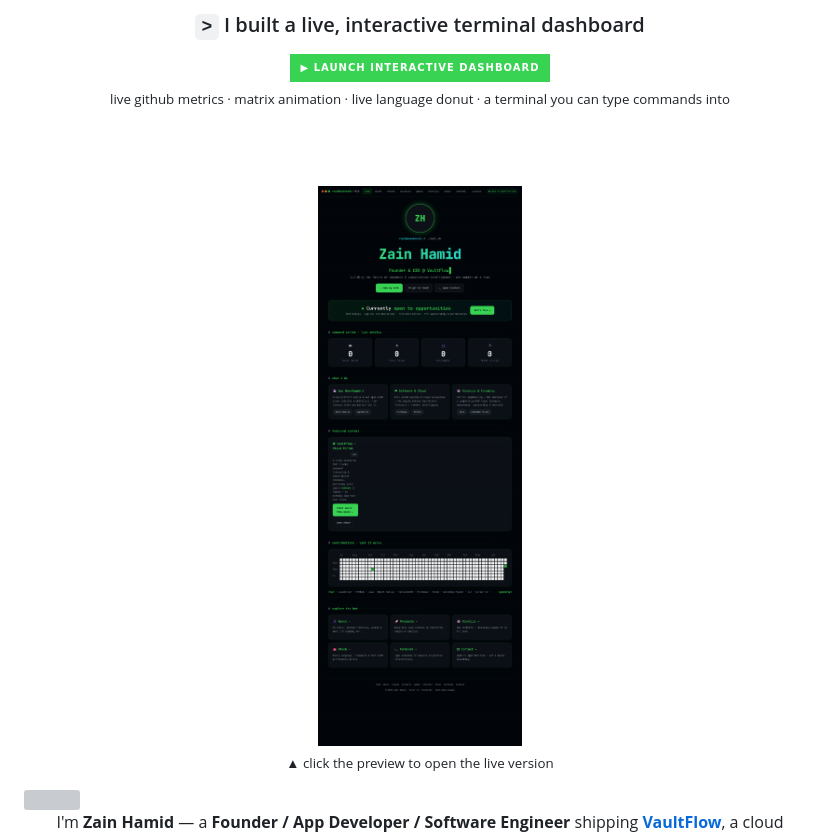
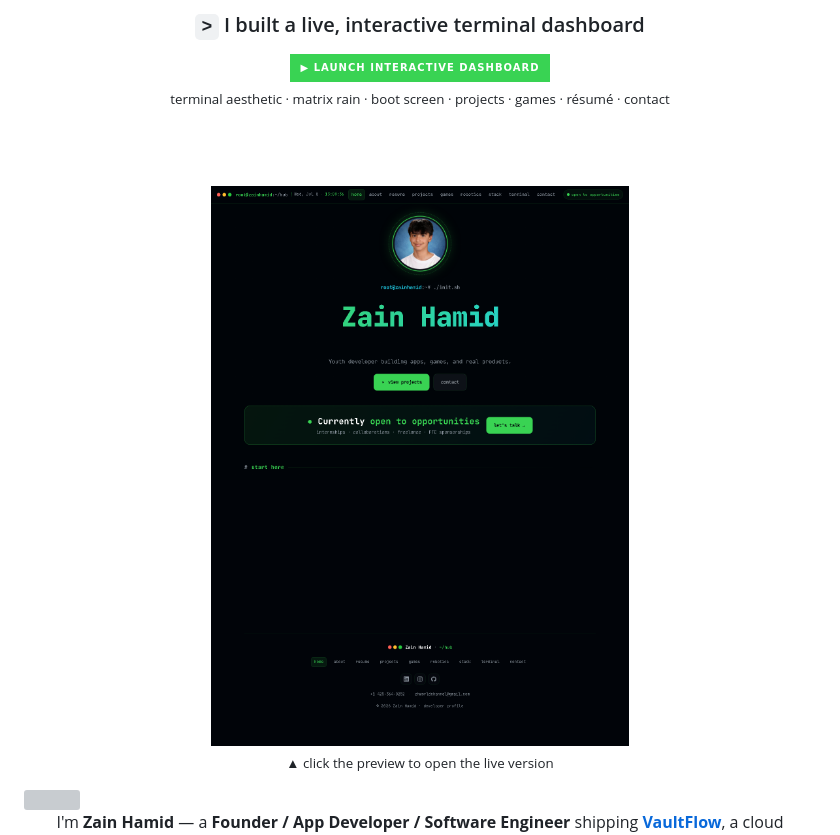
Before and after one commit to zhworldchannel-byte/zhworldchannel-byte, a Markdown page: README.md, the part around the change. GitHub-like rendering; pictures changed too: docs/preview.png; badges without logos; grey boxes are pictures that could not be loaded.

Commit message:
Update README preview screenshot for the redesigned site.
Capture a fresh full-page screenshot of the current home page and refresh the README caption to match the new layout.

Co-authored-by: Cursor <cursoragent@cursor.com>

```diff
--- a/README.md
+++ b/README.md
@@ -27,7 +27,7 @@
 <img src="https://img.shields.io/badge/%E2%96%B6%20LAUNCH%20INTERACTIVE%20DASHBOARD-010409?style=for-the-badge&logo=githubpages&logoColor=39d353&labelColor=010409&color=39d353" alt="launch dashboard" height="46" />
 </a>
 
-<sub>live github metrics · matrix animation · live language donut · a terminal you can type commands into</sub>
+<sub>terminal aesthetic · matrix rain · boot screen · projects · games · résumé · contact</sub>
 
 <br/><br/>
 
```
